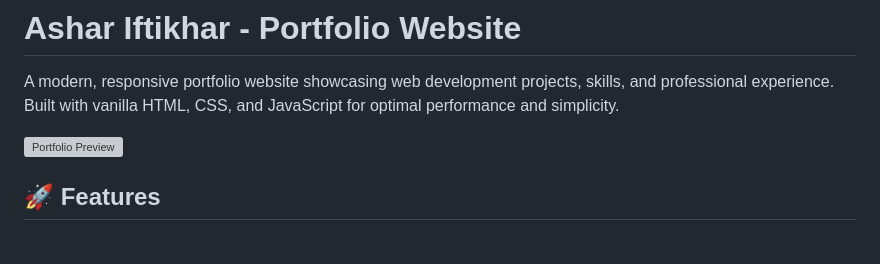
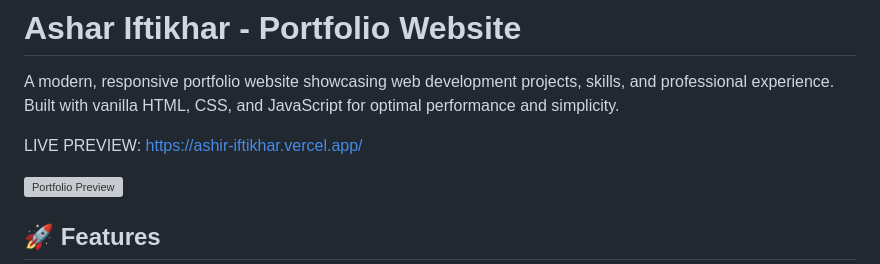
Before and after one commit to officialashii72-ui/ashar-portfolio, a Markdown page: README.md, the part around the change. GitHub-like rendering; blank space fills up the shorter version; grey boxes are pictures that could not be loaded.

```diff
--- a/README.md
+++ b/README.md
@@ -1,6 +1,8 @@
 # Ashar Iftikhar - Portfolio Website
 
 A modern, responsive portfolio website showcasing web development projects, skills, and professional experience. Built with vanilla HTML, CSS, and JavaScript for optimal performance and simplicity.
+
+LIVE PREVIEW: https://ashir-iftikhar.vercel.app/
 
 ![Portfolio Preview](https://via.placeholder.com/1200x600?text=Portfolio+Preview)
 
```
